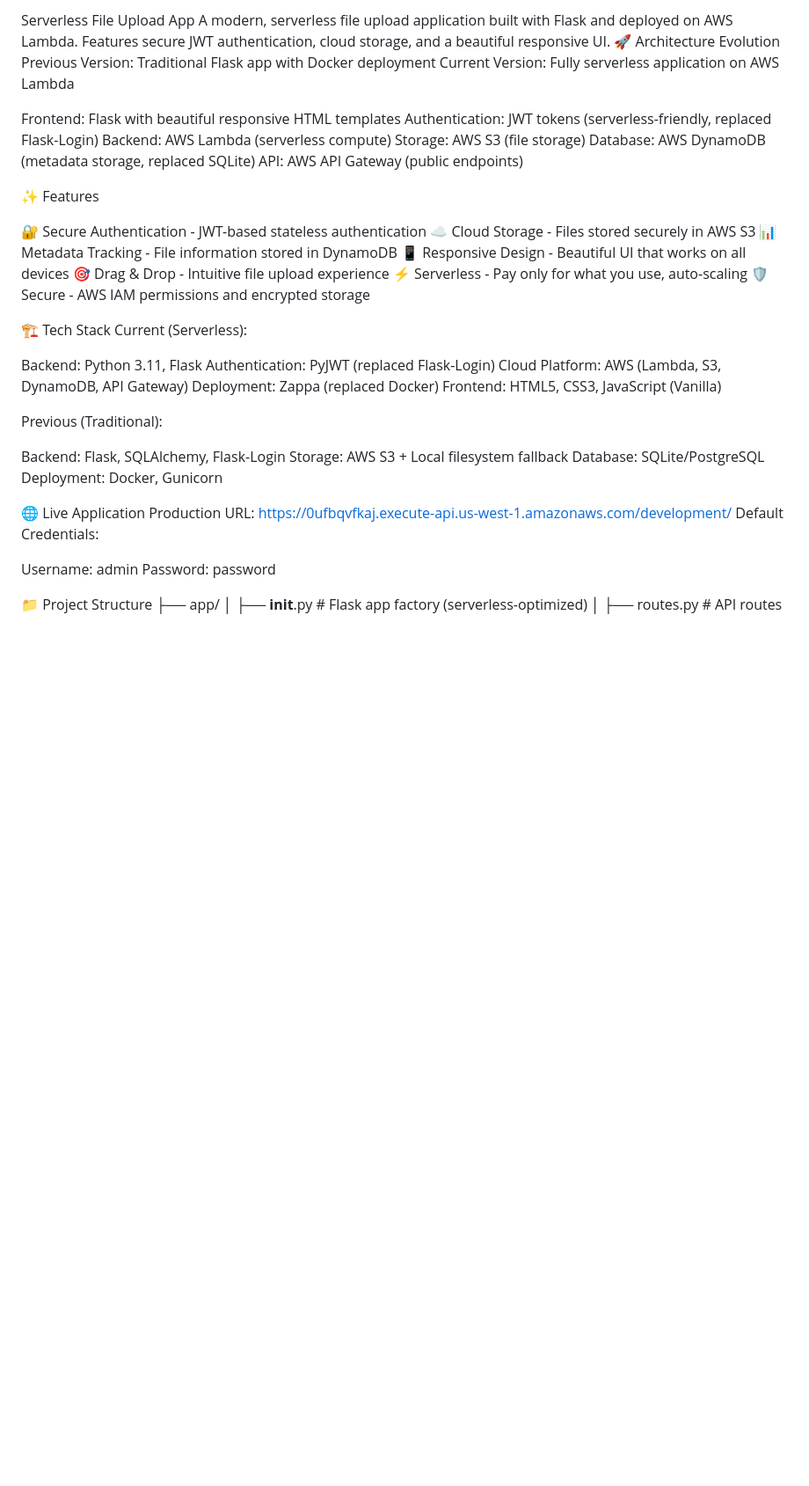
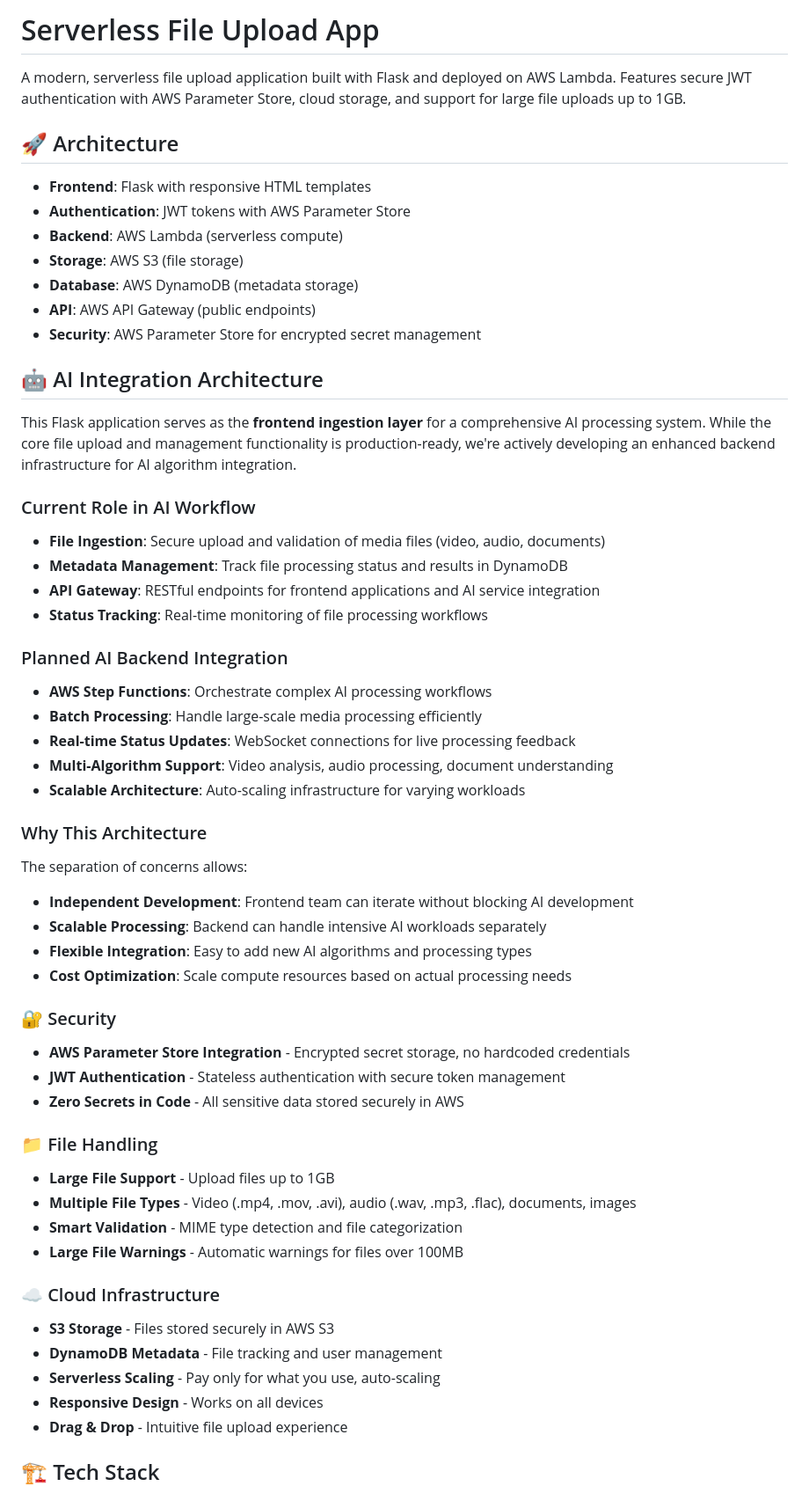
Before and after one commit to Cloudapeiron/dockerflask, a Markdown page: README.md, the part around one of its changes. Shown at 88% size. Rendered like a GitHub page; blank space fills up the shorter version.

```diff
--- a/README.md
+++ b/README.md
@@ -1,47 +1,58 @@
-Serverless File Upload App
-A modern, serverless file upload application built with Flask and deployed on AWS Lambda. Features secure JWT authentication, cloud storage, and a beautiful responsive UI.
-🚀 Architecture Evolution
-Previous Version: Traditional Flask app with Docker deployment
-Current Version: Fully serverless application on AWS Lambda
+# Serverless File Upload App
 
-Frontend: Flask with beautiful responsive HTML templates
-Authentication: JWT tokens (serverless-friendly, replaced Flask-Login)
-Backend: AWS Lambda (serverless compute)
-Storage: AWS S3 (file storage)
-Database: AWS DynamoDB (metadata storage, replaced SQLite)
-API: AWS API Gateway (public endpoints)
+A modern, serverless file upload application built with Flask and deployed on AWS Lambda. Features secure JWT authentication with AWS Parameter Store, cloud storage, and support for large file uploads up to 1GB.
 
-✨ Features
+## 🚀 Architecture
 
-🔐 Secure Authentication - JWT-based stateless authentication
-☁️ Cloud Storage - Files stored securely in AWS S3
-📊 Metadata Tracking - File information stored in DynamoDB
-📱 Responsive Design - Beautiful UI that works on all devices
-🎯 Drag & Drop - Intuitive file upload experience
-⚡ Serverless - Pay only for what you use, auto-scaling
-🛡️ Secure - AWS IAM permissions and encrypted storage
+- **Frontend**: Flask with responsive HTML templates
+- **Authentication**: JWT tokens with AWS Parameter Store
+- **Backend**: AWS Lambda (serverless compute)
+- **Storage**: AWS S3 (file storage)
+- **Database**: AWS DynamoDB (metadata storage)
+- **API**: AWS API Gateway (public endpoints)
+- **Security**: AWS Parameter Store for encrypted secret management
 
-🏗️ Tech Stack
-Current (Serverless):
+## 🤖 AI Integration Architecture
 
-Backend: Python 3.11, Flask
-Authentication: PyJWT (replaced Flask-Login)
-Cloud Platform: AWS (Lambda, S3, DynamoDB, API Gateway)
-Deployment: Zappa (replaced Docker)
-Frontend: HTML5, CSS3, JavaScript (Vanilla)
+This Flask application serves as the **frontend ingestion layer** for a comprehensive AI processing system. While the core file upload and management functionality is production-ready, we're actively developing an enhanced backend infrastructure for AI algorithm integration.
 
-Previous (Traditional):
+### Current Role in AI Workflow
+- **File Ingestion**: Secure upload and validation of media files (video, audio, documents)
+- **Metadata Management**: Track file processing status and results in DynamoDB
+- **API Gateway**: RESTful endpoints for frontend applications and AI service integration
+- **Status Tracking**: Real-time monitoring of file processing workflows
 
-Backend: Flask, SQLAlchemy, Flask-Login
-Storage: AWS S3 + Local filesystem fallback
-Database: SQLite/PostgreSQL
-Deployment: Docker, Gunicorn
+### Planned AI Backend Integration
+- **AWS Step Functions**: Orchestrate complex AI processing workflows
+- **Batch Processing**: Handle large-scale media processing efficiently
+- **Real-time Status Updates**: WebSocket connections for live processing feedback
+- **Multi-Algorithm Support**: Video analysis, audio processing, document understanding
+- **Scalable Architecture**: Auto-scaling infrastructure for varying workloads
 
-🌐 Live Application
-Production URL: https://0ufbqvfkaj.execute-api.us-west-1.amazonaws.com/development/
-Default Credentials:
+### Why This Architecture
+The separation of concerns allows:
+- **Independent Development**: Frontend team can iterate without blocking AI development
+- **Scalable Processing**: Backend can handle intensive AI workloads separately
+- **Flexible Integration**: Easy to add new AI algorithms and processing types
+- **Cost Optimization**: Scale compute resources based on actual processing needs
 
-Username: admin
-Password: password
+### 🔐 Security
+- **AWS Parameter Store Integration** - Encrypted secret storage, no hardcoded credentials
+- **JWT Authentication** - Stateless authentication with secure token management
+- **Zero Secrets in Code** - All sensitive data stored securely in AWS
 
-📁 Project Structure
+### 📁 File Handling
+- **Large File Support** - Upload files up to 1GB
+- **Multiple File Types** - Video (.mp4, .mov, .avi), audio (.wav, .mp3, .flac), documents, images
+- **Smart Validation** - MIME type detection and file categorization
+- **Large File Warnings** - Automatic warnings for files over 100MB
+
+### ☁️ Cloud Infrastructure
+- **S3 Storage** - Files stored securely in AWS S3
+- **DynamoDB Metadata** - File tracking and user management
+- **Serverless Scaling** - Pay only for what you use, auto-scaling
+- **Responsive Design** - Works on all devices
+- **Drag & Drop** - Intuitive file upload experience
+
+## 🏗️ Tech Stack
+
```
Also changed, not shown: other parts of README.md (+235 -115 lines).
